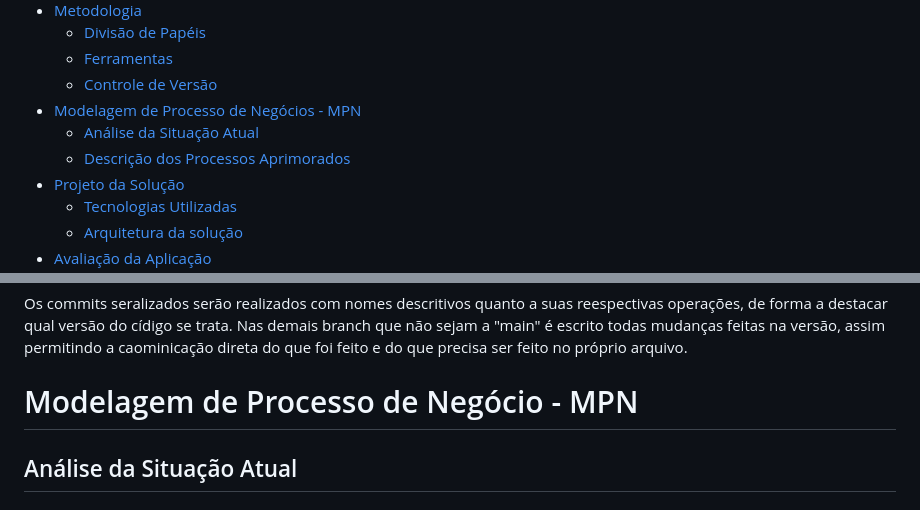
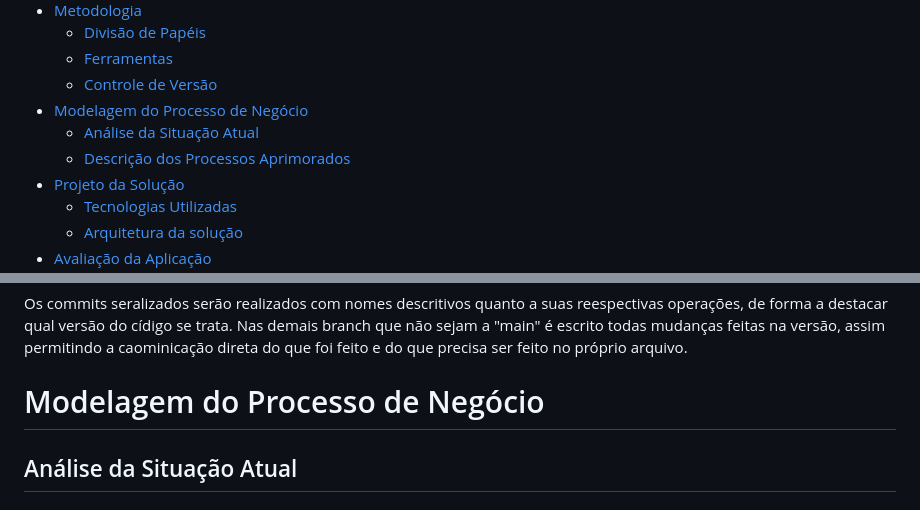
Before and after one commit to PSG-TIAPN-2022-1/psg-tiapn-2024-1-projeto-euler, a Markdown page: docs/relatorio/Relatorio Tecnico - TEMPLATE.md, 2 parts joined by grey strips. Drawn GitHub-style.

```diff
--- a/docs/relatorio/Relatorio Tecnico - TEMPLATE.md
+++ b/docs/relatorio/Relatorio Tecnico - TEMPLATE.md
@@ -37,5 +37,5 @@
   - [Divisão de Papéis](#divisão-de-papéis)
   - [Ferramentas](#ferramentas)
   - [Controle de Versão](#controle-de-versão)
-- [Modelagem de Processo de Negócios - MPN](#modelagem-de-processo-de-negócios---mpn)
+- [Modelagem do Processo de Negócio](#modelagem-do-processo-de-negócio)
   - [Análise da Situação Atual](#análise-da-situação-atual)
@@ -201,7 +201,7 @@ Nesse quesito o projeto busca como referência as melhores estrtégias de versio
 
 Os commits seralizados serão realizados com nomes descritivos quanto a suas reespectivas operações, de forma a destacar qual versão do cídigo se trata. Nas demais branch que não sejam a "main" é escrito todas mudanças feitas na versão, assim permitindo a caominicação direta do que foi feito e do que precisa ser feito no próprio arquivo.
 
-# Modelagem de Processo de Negócio - MPN
+# Modelagem do Processo de Negócio
 
 ## Análise da Situação Atual
 
```
Also changed, not shown: other parts of docs/relatorio/Relatorio Tecnico - TEMPLATE.md (+1 -1 lines).
